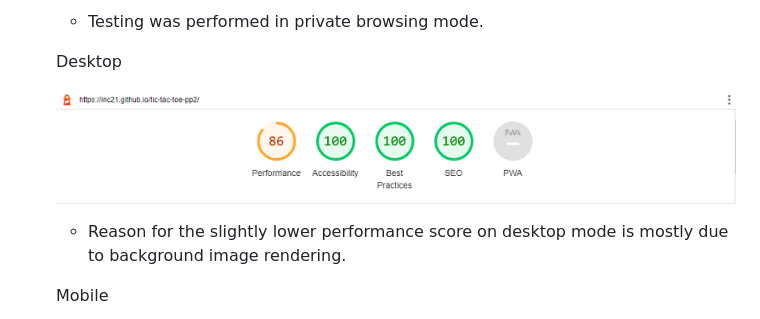
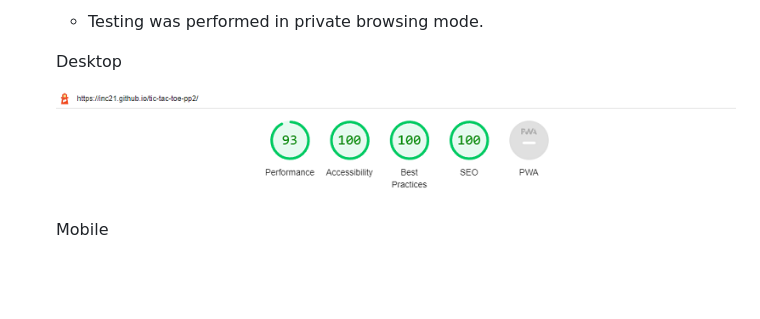
Before and after one commit to Inc21/tic-tac-toe-pp2, a Markdown page: README.md, the part around the change. Drawn GitHub-style; pictures changed too: assets/images/readme_images/lighthouse_desktop.png; blank space fills up the shorter version.

Commit message:
Update Google Lighthouse desktop screenshot

```diff
--- a/README.md
+++ b/README.md
@@ -311,7 +311,6 @@ Desktop
 
 
 ![](/assets/images/readme_images/lighthouse_desktop.png)
-- Reason for the slightly lower performance score on desktop mode is mostly due to background image rendering.
 
 
 Mobile
```
